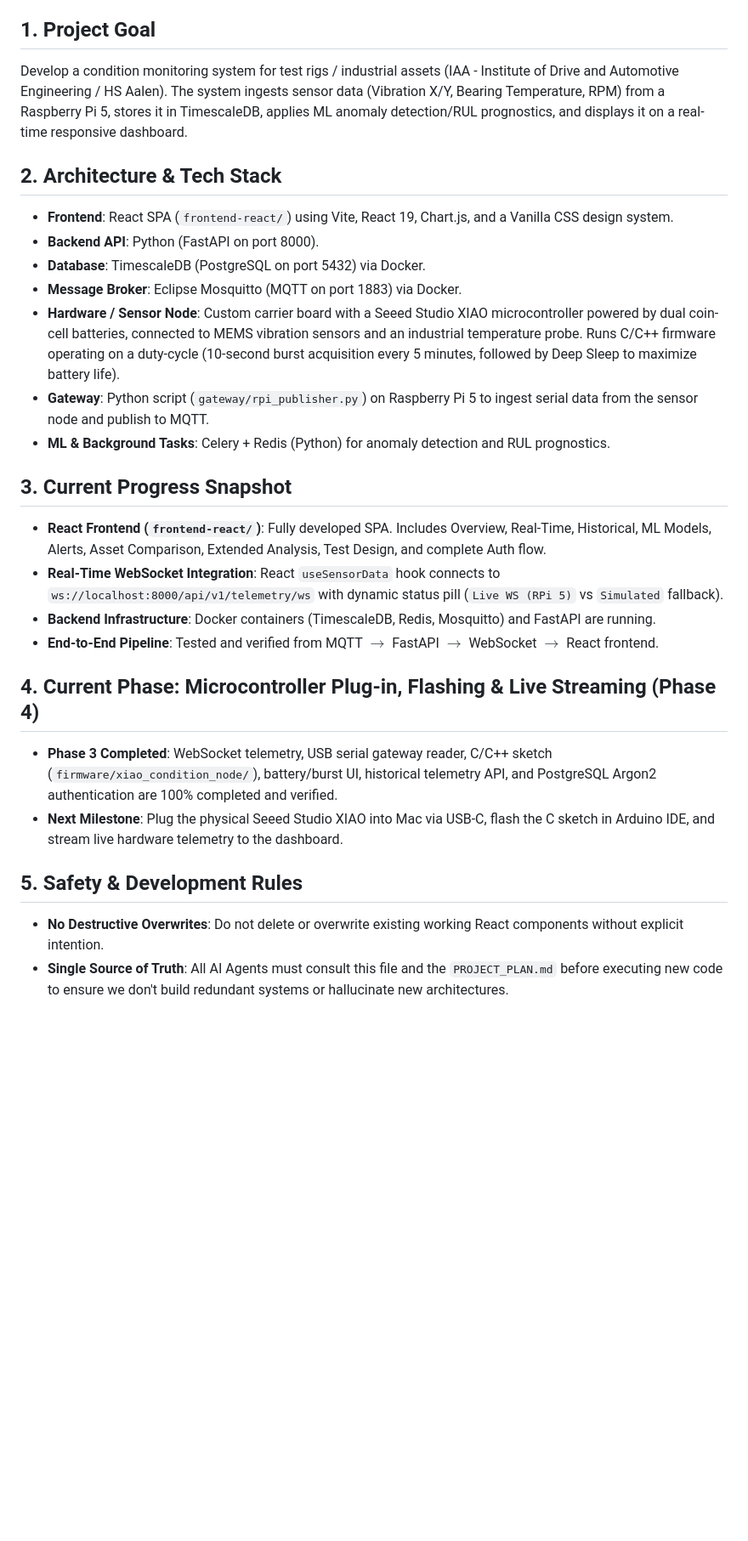
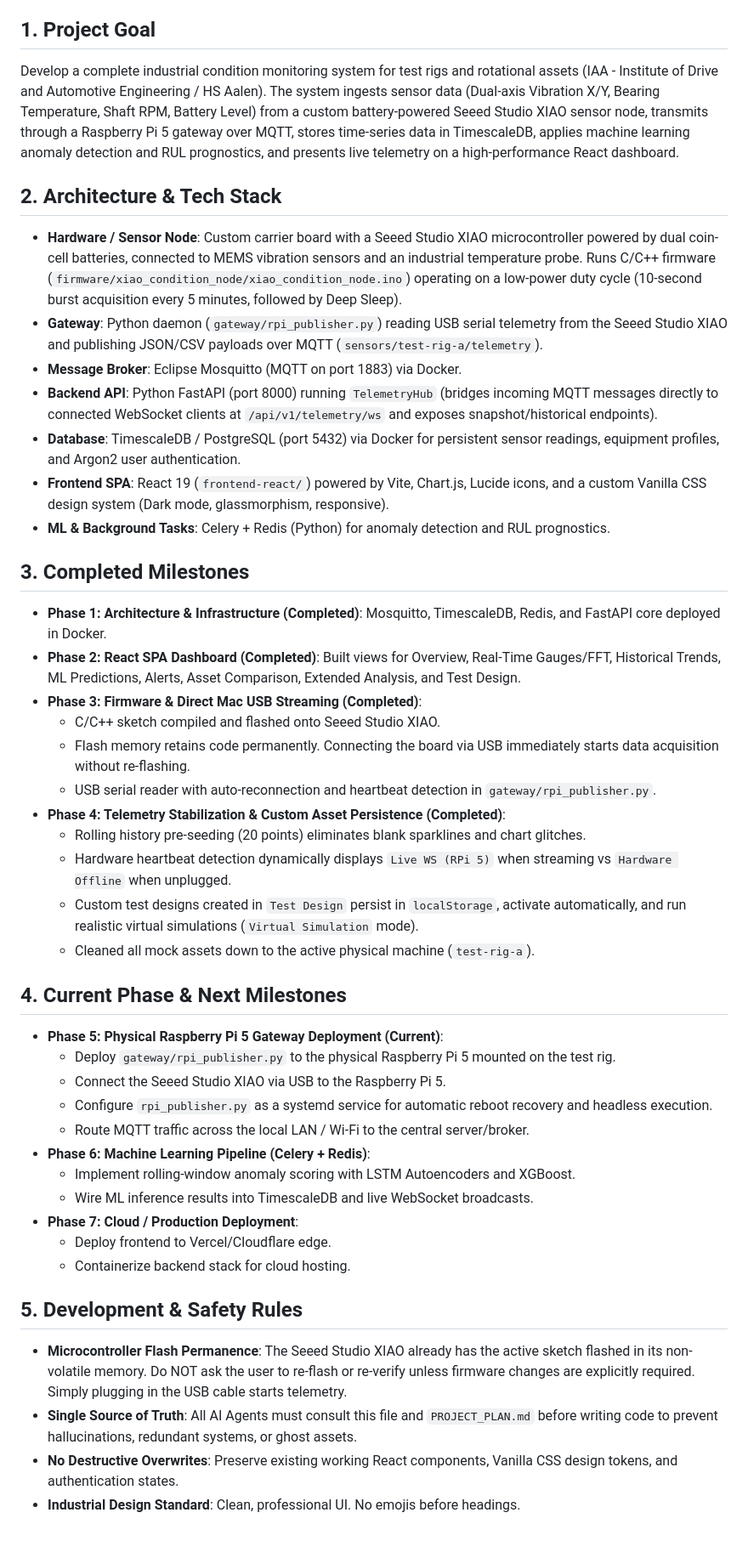
Before and after one commit to kabzaid8286/Condition-Monitoring---IAA, a Markdown page: GEMINI.md, the part around the change. Shown at 85% size. Drawn GitHub-style; blank space fills up the shorter version.

Commit message:
docs: update GEMINI.md and PROJECT_PLAN.md with completed hardware flashing milestone and Raspberry Pi 5 gateway roadmap

```diff
--- a/GEMINI.md
+++ b/GEMINI.md
@@ -3,27 +3,45 @@
 > **CRITICAL INSTRUCTION FOR ANY AI AGENT:** You MUST read this entire file before suggesting or writing any code for this project. This file acts as the persistent project memory across all chats and sessions to prevent hallucinations, strictly enforce the architecture, and ensure safe development.
 
 ## 1. Project Goal
-Develop a condition monitoring system for test rigs / industrial assets (IAA - Institute of Drive and Automotive Engineering / HS Aalen). The system ingests sensor data (Vibration X/Y, Bearing Temperature, RPM) from a Raspberry Pi 5, stores it in TimescaleDB, applies ML anomaly detection/RUL prognostics, and displays it on a real-time responsive dashboard.
+Develop a complete industrial condition monitoring system for test rigs and rotational assets (IAA - Institute of Drive and Automotive Engineering / HS Aalen). The system ingests sensor data (Dual-axis Vibration X/Y, Bearing Temperature, Shaft RPM, Battery Level) from a custom battery-powered Seeed Studio XIAO sensor node, transmits through a Raspberry Pi 5 gateway over MQTT, stores time-series data in TimescaleDB, applies machine learning anomaly detection and RUL prognostics, and presents live telemetry on a high-performance React dashboard.
 
 ## 2. Architecture & Tech Stack
-- **Frontend**: React SPA (`frontend-react/`) using Vite, React 19, Chart.js, and a Vanilla CSS design system.
-- **Backend API**: Python (FastAPI on port 8000).
-- **Database**: TimescaleDB (PostgreSQL on port 5432) via Docker.
+- **Hardware / Sensor Node**: Custom carrier board with a Seeed Studio XIAO microcontroller powered by dual coin-cell batteries, connected to MEMS vibration sensors and an industrial temperature probe. Runs C/C++ firmware (`firmware/xiao_condition_node/xiao_condition_node.ino`) operating on a low-power duty cycle (10-second burst acquisition every 5 minutes, followed by Deep Sleep).
+- **Gateway**: Python daemon (`gateway/rpi_publisher.py`) reading USB serial telemetry from the Seeed Studio XIAO and publishing JSON/CSV payloads over MQTT (`sensors/test-rig-a/telemetry`).
 - **Message Broker**: Eclipse Mosquitto (MQTT on port 1883) via Docker.
-- **Hardware / Sensor Node**: Custom carrier board with a Seeed Studio XIAO microcontroller powered by dual coin-cell batteries, connected to MEMS vibration sensors and an industrial temperature probe. Runs C/C++ firmware operating on a duty-cycle (10-second burst acquisition every 5 minutes, followed by Deep Sleep to maximize battery life).
-- **Gateway**: Python script (`gateway/rpi_publisher.py`) on Raspberry Pi 5 to ingest serial data from the sensor node and publish to MQTT.
+- **Backend API**: Python FastAPI (port 8000) running `TelemetryHub` (bridges incoming MQTT messages directly to connected WebSocket clients at `/api/v1/telemetry/ws` and exposes snapshot/historical endpoints).
+- **Database**: TimescaleDB / PostgreSQL (port 5432) via Docker for persistent sensor readings, equipment profiles, and Argon2 user authentication.
+- **Frontend SPA**: React 19 (`frontend-react/`) powered by Vite, Chart.js, Lucide icons, and a custom Vanilla CSS design system (Dark mode, glassmorphism, responsive).
 - **ML & Background Tasks**: Celery + Redis (Python) for anomaly detection and RUL prognostics.
 
-## 3. Current Progress Snapshot
-- **React Frontend (`frontend-react/`)**: Fully developed SPA. Includes Overview, Real-Time, Historical, ML Models, Alerts, Asset Comparison, Extended Analysis, Test Design, and complete Auth flow.
-- **Real-Time WebSocket Integration**: React `useSensorData` hook connects to `ws://localhost:8000/api/v1/telemetry/ws` with dynamic status pill (`Live WS (RPi 5)` vs `Simulated` fallback).
-- **Backend Infrastructure**: Docker containers (TimescaleDB, Redis, Mosquitto) and FastAPI are running.
-- **End-to-End Pipeline**: Tested and verified from MQTT $\rightarrow$ FastAPI $\rightarrow$ WebSocket $\rightarrow$ React frontend.
+## 3. Completed Milestones
+- **Phase 1: Architecture & Infrastructure (Completed)**: Mosquitto, TimescaleDB, Redis, and FastAPI core deployed in Docker.
+- **Phase 2: React SPA Dashboard (Completed)**: Built views for Overview, Real-Time Gauges/FFT, Historical Trends, ML Predictions, Alerts, Asset Comparison, Extended Analysis, and Test Design.
+- **Phase 3: Firmware & Direct Mac USB Streaming (Completed)**:
+  - C/C++ sketch compiled and flashed onto Seeed Studio XIAO.
+  - Flash memory retains code permanently. Connecting the board via USB immediately starts data acquisition without re-flashing.
+  - USB serial reader with auto-reconnection and heartbeat detection in `gateway/rpi_publisher.py`.
+- **Phase 4: Telemetry Stabilization & Custom Asset Persistence (Completed)**:
+  - Rolling history pre-seeding (20 points) eliminates blank sparklines and chart glitches.
+  - Hardware heartbeat detection dynamically displays `Live WS (RPi 5)` when streaming vs `Hardware Offline` when unplugged.
+  - Custom test designs created in `Test Design` persist in `localStorage`, activate automatically, and run realistic virtual simulations (`Virtual Simulation` mode).
+  - Cleaned all mock assets down to the active physical machine (`test-rig-a`).
 
-## 4. Current Phase: Microcontroller Plug-in, Flashing & Live Streaming (Phase 4)
-- **Phase 3 Completed**: WebSocket telemetry, USB serial gateway reader, C/C++ sketch (`firmware/xiao_condition_node/`), battery/burst UI, historical telemetry API, and PostgreSQL Argon2 authentication are 100% completed and verified.
-- **Next Milestone**: Plug the physical Seeed Studio XIAO into Mac via USB-C, flash the C sketch in Arduino IDE, and stream live hardware telemetry to the dashboard.
+## 4. Current Phase & Next Milestones
+- **Phase 5: Physical Raspberry Pi 5 Gateway Deployment (Current)**:
+  - Deploy `gateway/rpi_publisher.py` to the physical Raspberry Pi 5 mounted on the test rig.
+  - Connect the Seeed Studio XIAO via USB to the Raspberry Pi 5.
+  - Configure `rpi_publisher.py` as a systemd service for automatic reboot recovery and headless execution.
+  - Route MQTT traffic across the local LAN / Wi-Fi to the central server/broker.
+- **Phase 6: Machine Learning Pipeline (Celery + Redis)**:
+  - Implement rolling-window anomaly scoring with LSTM Autoencoders and XGBoost.
+  - Wire ML inference results into TimescaleDB and live WebSocket broadcasts.
+- **Phase 7: Cloud / Production Deployment**:
+  - Deploy frontend to Vercel/Cloudflare edge.
+  - Containerize backend stack for cloud hosting.
 
-## 5. Safety & Development Rules
-- **No Destructive Overwrites**: Do not delete or overwrite existing working React components without explicit intention.
-- **Single Source of Truth**: All AI Agents must consult this file and the `PROJECT_PLAN.md` before executing new code to ensure we don't build redundant systems or hallucinate new architectures.
+## 5. Development & Safety Rules
+- **Microcontroller Flash Permanence**: The Seeed Studio XIAO already has the active sketch flashed in its non-volatile memory. Do NOT ask the user to re-flash or re-verify unless firmware changes are explicitly required. Simply plugging in the USB cable starts telemetry.
+- **Single Source of Truth**: All AI Agents must consult this file and `PROJECT_PLAN.md` before writing code to prevent hallucinations, redundant systems, or ghost assets.
+- **No Destructive Overwrites**: Preserve existing working React components, Vanilla CSS design tokens, and authentication states.
+- **Industrial Design Standard**: Clean, professional UI. No emojis before headings.
```
Also changed, not shown: PROJECT_PLAN.md (+52 -34 lines).
